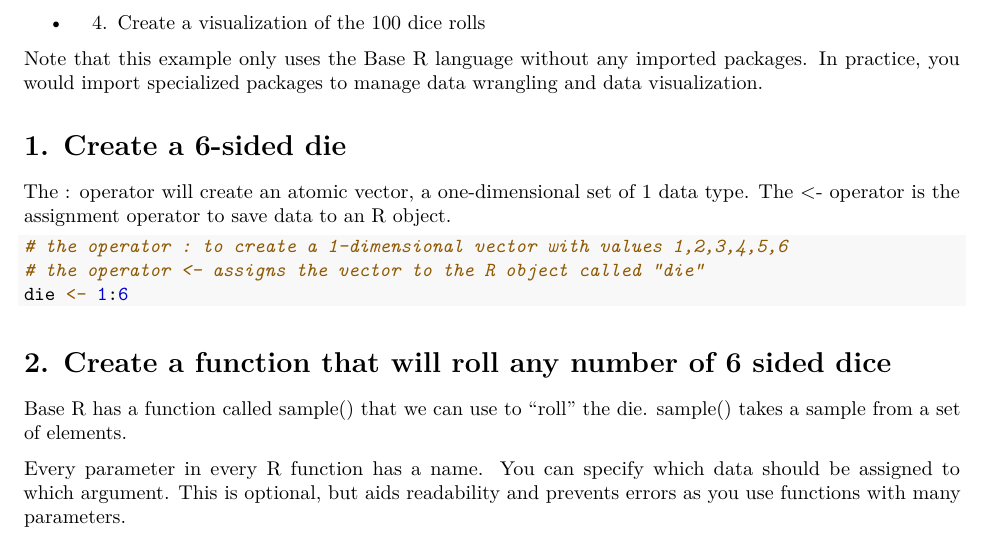
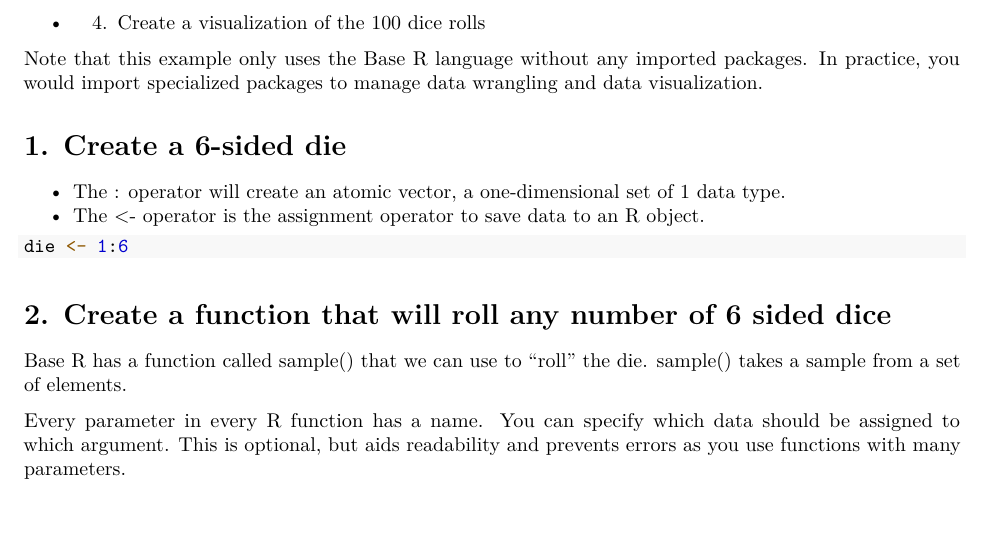
Before and after one commit to njmil/example_R_diceroll, an R Markdown document (example_R_diceroll.Rmd): part of page 1 of 6, cut so that both start at the same text. The pictures show the output file example_R_diceroll.pdf that the author committed with the source.

Commit message:
formatting updates

````diff
--- a/example_R_diceroll.Rmd
+++ b/example_R_diceroll.Rmd
@@ -27,12 +27,10 @@ In practice, you would import specialized packages to manage data wrangling and
 
 # 1. Create a 6-sided die
 
-The : operator will create an atomic vector, a one-dimensional set of 1 data type.
-The <- operator is the assignment operator to save data to an R object.
+* The : operator will create an atomic vector, a one-dimensional set of 1 data type.
+* The <- operator is the assignment operator to save data to an R object.
 
 ```{r}
-# the operator : to create a 1-dimensional vector with values 1,2,3,4,5,6
-# the operator <- assigns the vector to the R object called "die"
 die <- 1:6
 ```
 
````
Also changed, not shown: example_R_diceroll.pdf.
